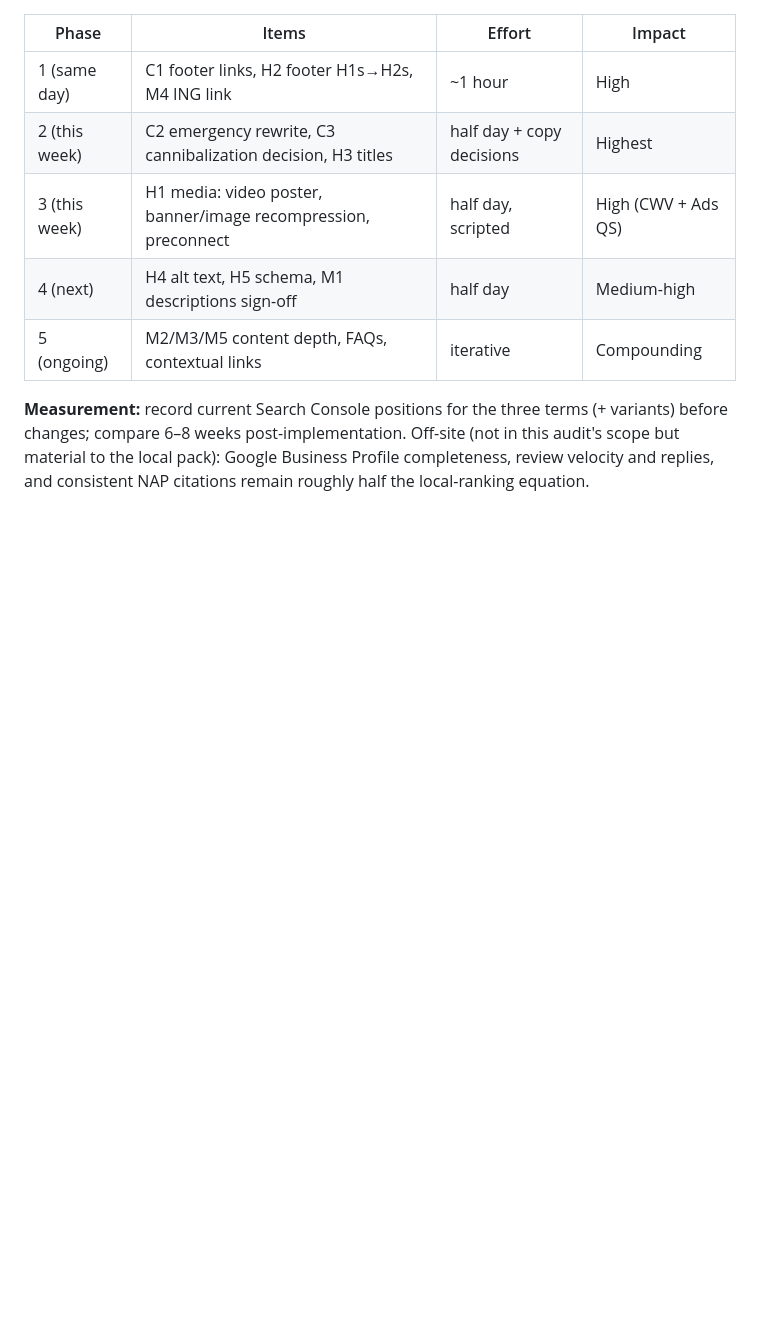
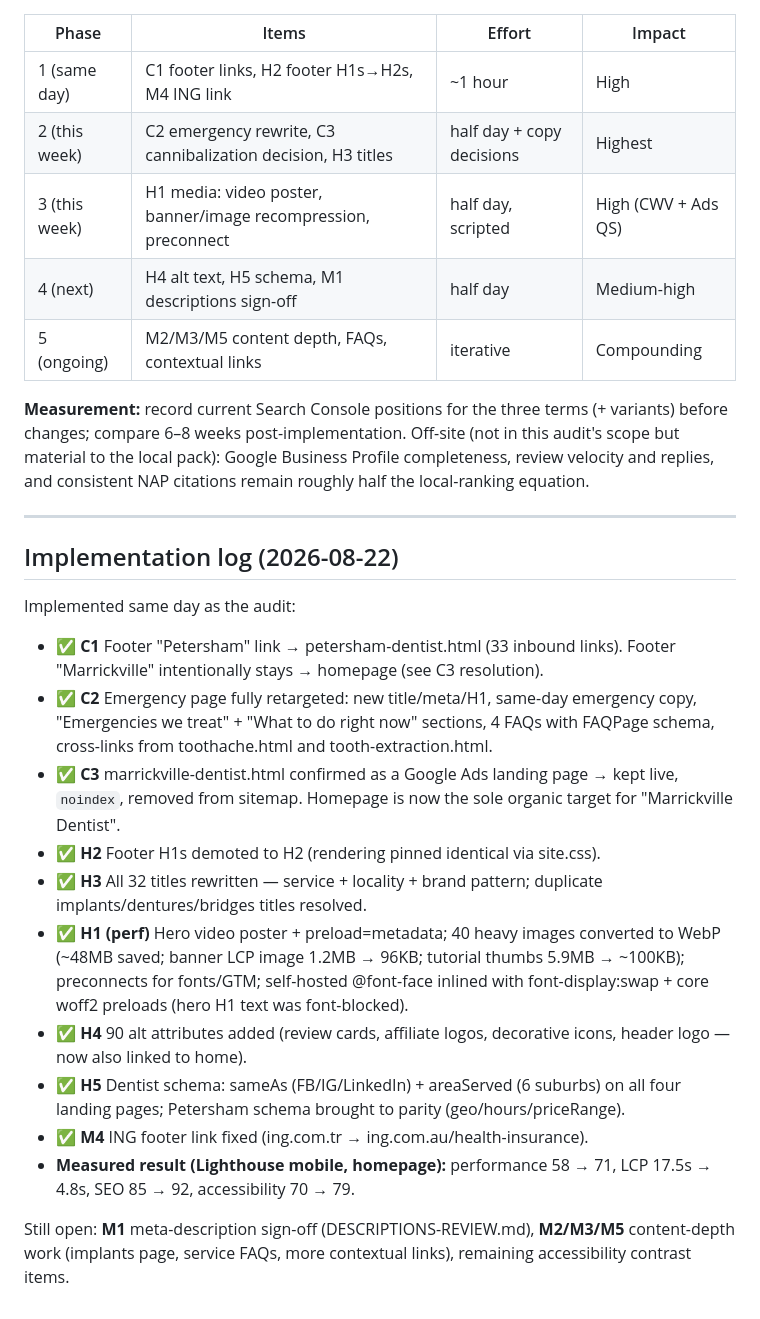
Before and after one commit to dental-residence/website, a Markdown page: SEO-AUDIT.md, the part around the change. Drawn GitHub-style; blank space fills up the shorter version.

Commit message:
SEO audit: implementation log with measured results
Co-Authored-By: Claude Fable 5 <noreply@anthropic.com>

```diff
--- a/SEO-AUDIT.md
+++ b/SEO-AUDIT.md
@@ -241,3 +241,36 @@ before changes; compare 6–8 weeks post-implementation. Off-site (not in this a
 scope but material to the local pack): Google Business Profile completeness, review
 velocity and replies, and consistent NAP citations remain roughly half the local-ranking
 equation.
+
+---
+
+## Implementation log (2026-08-22)
+
+Implemented same day as the audit:
+
+- ✅ **C1** Footer "Petersham" link → petersham-dentist.html (33 inbound links).
+  Footer "Marrickville" intentionally stays → homepage (see C3 resolution).
+- ✅ **C2** Emergency page fully retargeted: new title/meta/H1, same-day emergency copy,
+  "Emergencies we treat" + "What to do right now" sections, 4 FAQs with FAQPage schema,
+  cross-links from toothache.html and tooth-extraction.html.
+- ✅ **C3** marrickville-dentist.html confirmed as a Google Ads landing page → kept live,
+  `noindex`, removed from sitemap. Homepage is now the sole organic target for
+  "Marrickville Dentist".
+- ✅ **H2** Footer H1s demoted to H2 (rendering pinned identical via site.css).
+- ✅ **H3** All 32 titles rewritten — service + locality + brand pattern; duplicate
+  implants/dentures/bridges titles resolved.
+- ✅ **H1 (perf)** Hero video poster + preload=metadata; 40 heavy images converted to
+  WebP (~48MB saved; banner LCP image 1.2MB → 96KB; tutorial thumbs 5.9MB → ~100KB);
+  preconnects for fonts/GTM; self-hosted @font-face inlined with font-display:swap +
+  core woff2 preloads (hero H1 text was font-blocked).
+- ✅ **H4** 90 alt attributes added (review cards, affiliate logos, decorative icons,
+  header logo — now also linked to home).
+- ✅ **H5** Dentist schema: sameAs (FB/IG/LinkedIn) + areaServed (6 suburbs) on all four
+  landing pages; Petersham schema brought to parity (geo/hours/priceRange).
+- ✅ **M4** ING footer link fixed (ing.com.tr → ing.com.au/health-insurance).
+- **Measured result (Lighthouse mobile, homepage):** performance 58 → 71,
+  LCP 17.5s → 4.8s, SEO 85 → 92, accessibility 70 → 79.
+
+Still open: **M1** meta-description sign-off (DESCRIPTIONS-REVIEW.md), **M2/M3/M5**
+content-depth work (implants page, service FAQs, more contextual links), remaining
+accessibility contrast items.
```
